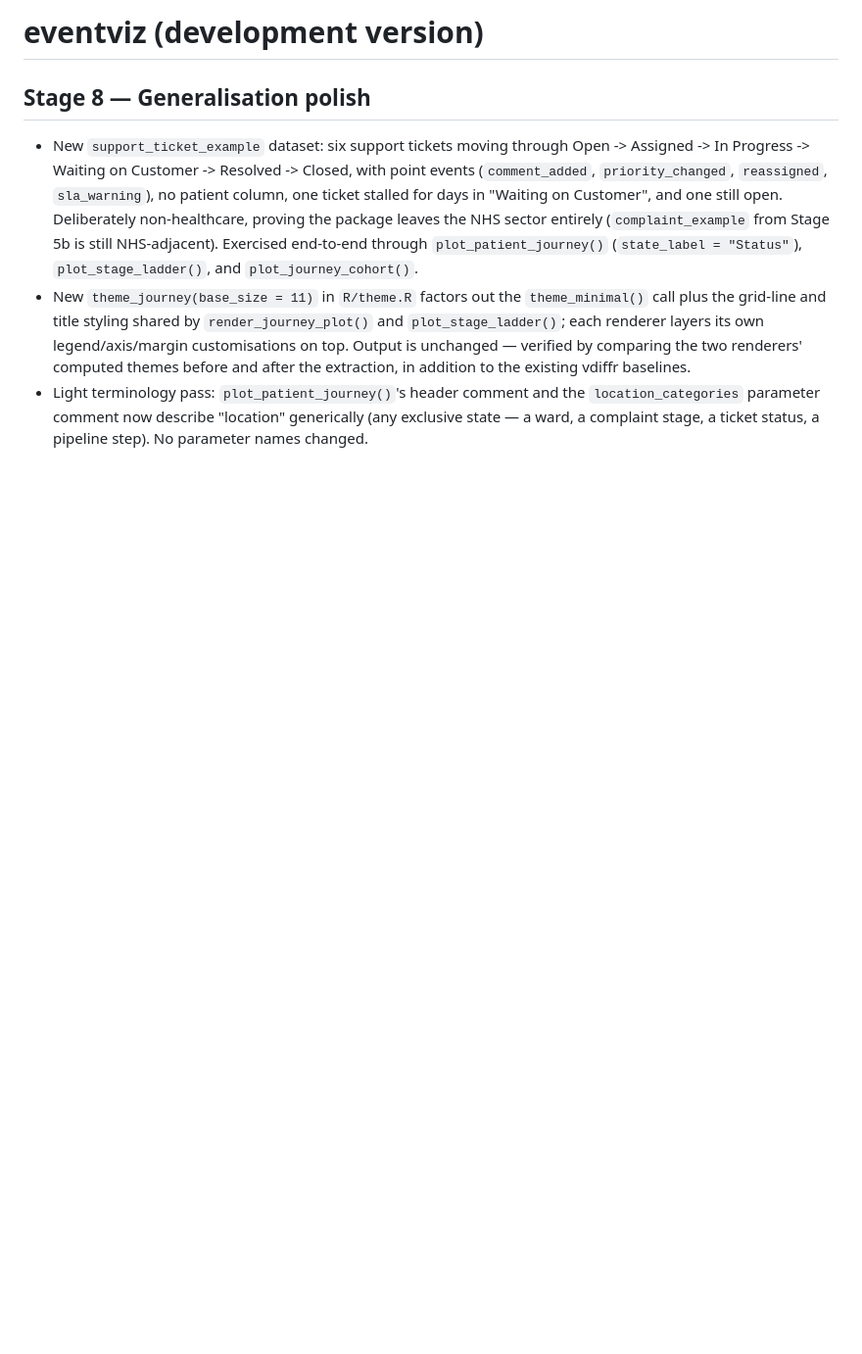
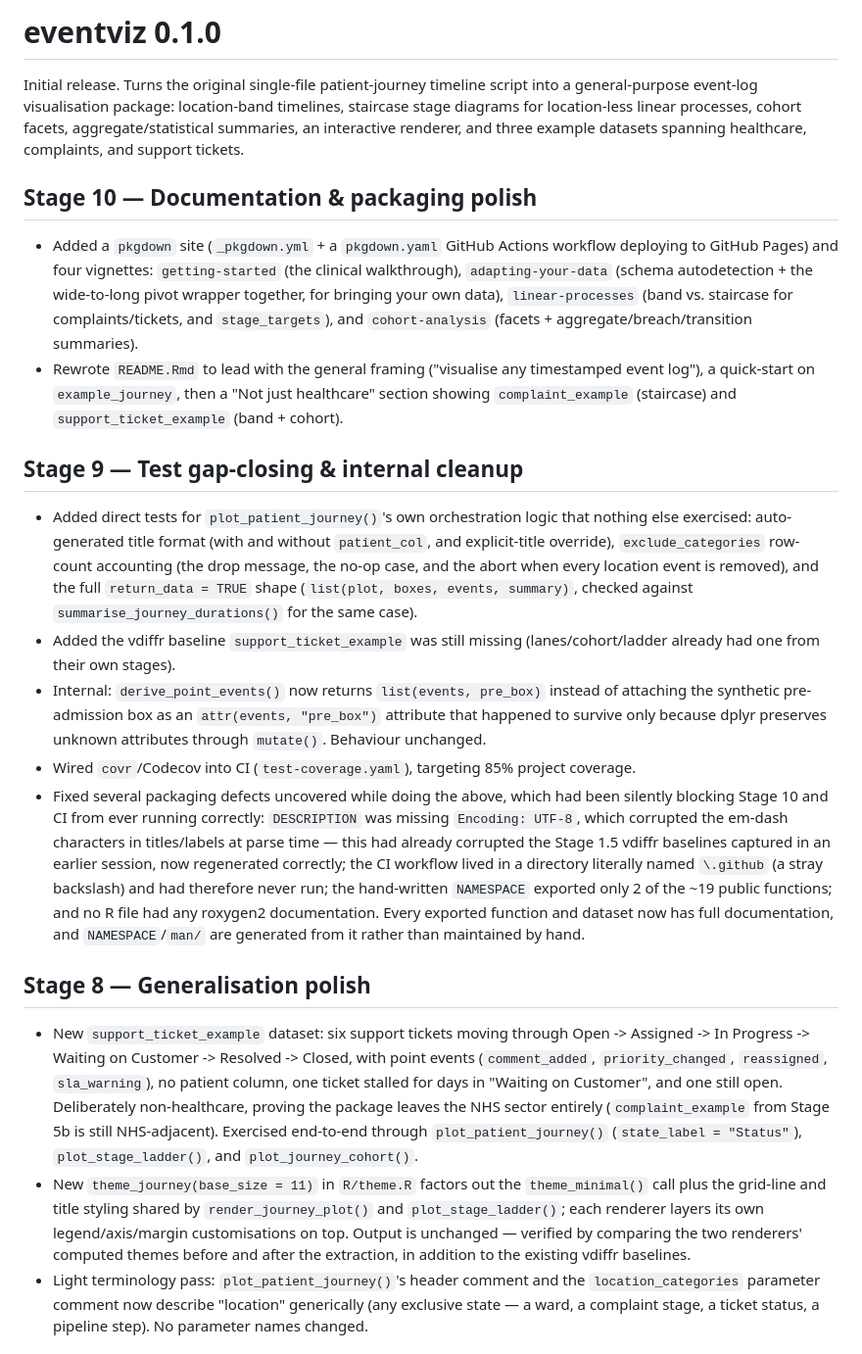
Before and after one commit to JasperCain01/event-driven-visualisation, a Markdown page: NEWS.md, the part around one of its changes. Shown at 98% size. Drawn GitHub-style; blank space fills up the shorter version.

Commit message:
Stage 10: NEWS.md 0.1.0 entry
Retitles the top-level header to "# eventviz 0.1.0" (the previous
"(development version)" header wasn't a parseable version string, which
was the source of R CMD check's "No news entries found" NOTE) and adds:

- Stage 9 and Stage 10 entries summarising the test-gap-closing,
  pre_box refactor, coverage wiring, and docs/pkgdown work.
- A Stage 0.5 section documenting the nine pre-scaffolding defect
  fixes, the other of the two sanctioned default-output changes for
  0.1.0 (the palette change already had its own note under Stage 1f;
  the defect fixes hadn't been written up at all).

Co-Authored-By: Claude Sonnet 5 <noreply@anthropic.com>
Claude-Session: https://claude.ai/code/session_013UdPja381QxK6jAfz8iasw

```diff
--- a/NEWS.md
+++ b/NEWS.md
@@ -1,4 +1,54 @@
-# eventviz (development version)
+# eventviz 0.1.0
+
+Initial release. Turns the original single-file patient-journey timeline
+script into a general-purpose event-log visualisation package: location-band
+timelines, staircase stage diagrams for location-less linear processes,
+cohort facets, aggregate/statistical summaries, an interactive renderer, and
+three example datasets spanning healthcare, complaints, and support tickets.
+
+## Stage 10 — Documentation & packaging polish
+
+* Added a `pkgdown` site (`_pkgdown.yml` + a `pkgdown.yaml` GitHub Actions
+  workflow deploying to GitHub Pages) and four vignettes:
+  `getting-started` (the clinical walkthrough), `adapting-your-data`
+  (schema autodetection + the wide-to-long pivot wrapper together, for
+  bringing your own data), `linear-processes` (band vs. staircase for
+  complaints/tickets, and `stage_targets`), and `cohort-analysis` (facets +
+  aggregate/breach/transition summaries).
+* Rewrote `README.Rmd` to lead with the general framing ("visualise any
+  timestamped event log"), a quick-start on `example_journey`, then a
+  "Not just healthcare" section showing `complaint_example` (staircase) and
+  `support_ticket_example` (band + cohort).
+
+## Stage 9 — Test gap-closing & internal cleanup
+
+* Added direct tests for `plot_patient_journey()`'s own orchestration logic
+  that nothing else exercised: auto-generated title format (with and
+  without `patient_col`, and explicit-title override), `exclude_categories`
+  row-count accounting (the drop message, the no-op case, and the abort
+  when every location event is removed), and the full
+  `return_data = TRUE` shape (`list(plot, boxes, events, summary)`, checked
+  against `summarise_journey_durations()` for the same case).
+* Added the vdiffr baseline `support_ticket_example` was still missing
+  (lanes/cohort/ladder already had one from their own stages).
+* Internal: `derive_point_events()` now returns `list(events, pre_box)`
+  instead of attaching the synthetic pre-admission box as an
+  `attr(events, "pre_box")` attribute that happened to survive only because
+  dplyr preserves unknown attributes through `mutate()`. Behaviour
+  unchanged.
+* Wired `covr`/Codecov into CI (`test-coverage.yaml`), targeting 85%
+  project coverage.
+* Fixed several packaging defects uncovered while doing the above, which
+  had been silently blocking Stage 10 and CI from ever running correctly:
+  `DESCRIPTION` was missing `Encoding: UTF-8`, which corrupted the em-dash
+  characters in titles/labels at parse time — this had already corrupted
+  the Stage 1.5 vdiffr baselines captured in an earlier session, now
+  regenerated correctly; the CI workflow lived in a directory literally
+  named `\.github` (a stray backslash) and had therefore never run; the
+  hand-written `NAMESPACE` exported only 2 of the ~19 public functions; and
+  no R file had any roxygen2 documentation. Every exported function and
+  dataset now has full documentation, and `NAMESPACE`/`man/` are generated
+  from it rather than maintained by hand.
 
 ## Stage 8 — Generalisation polish
 
```
Also changed, not shown: other parts of NEWS.md (+33 -0 lines).
